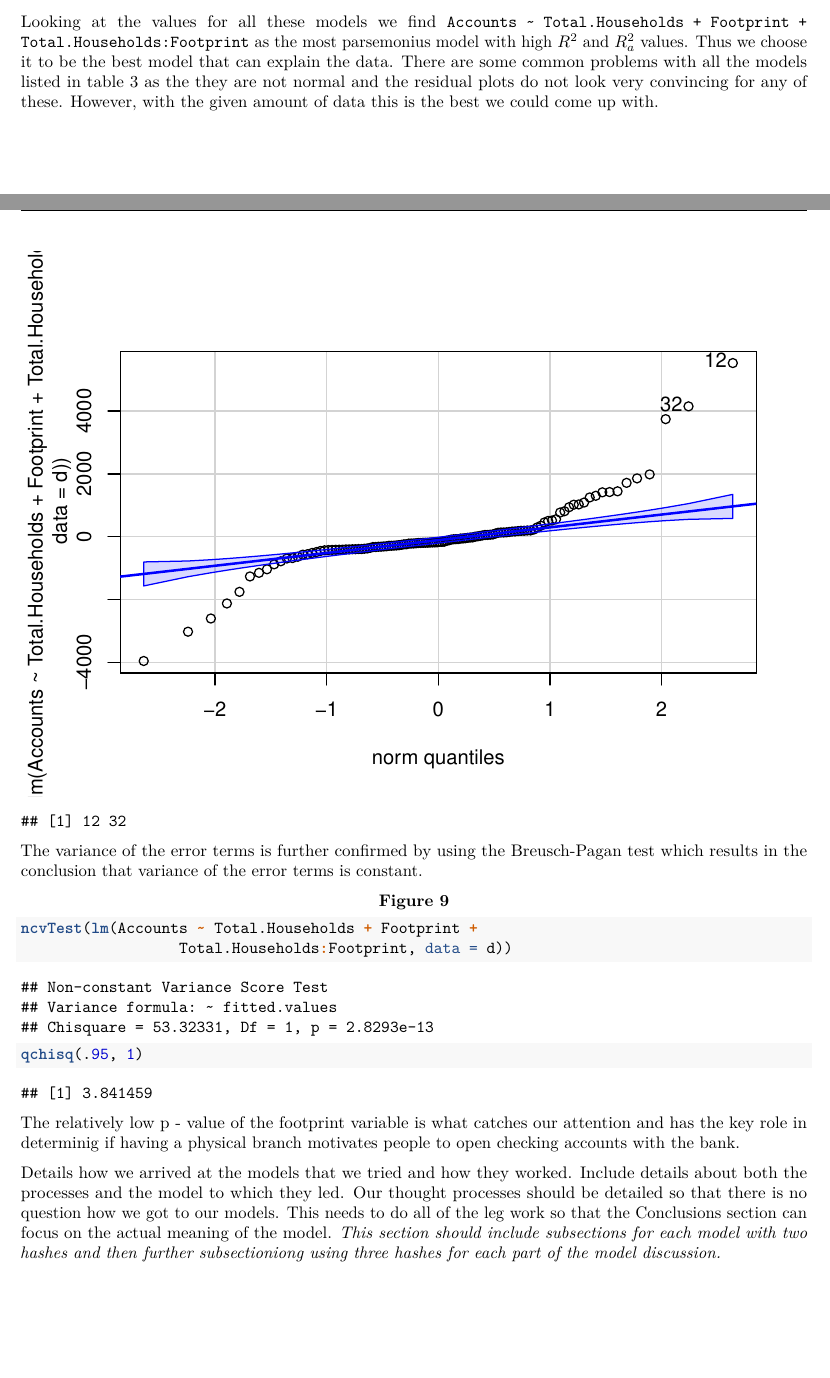
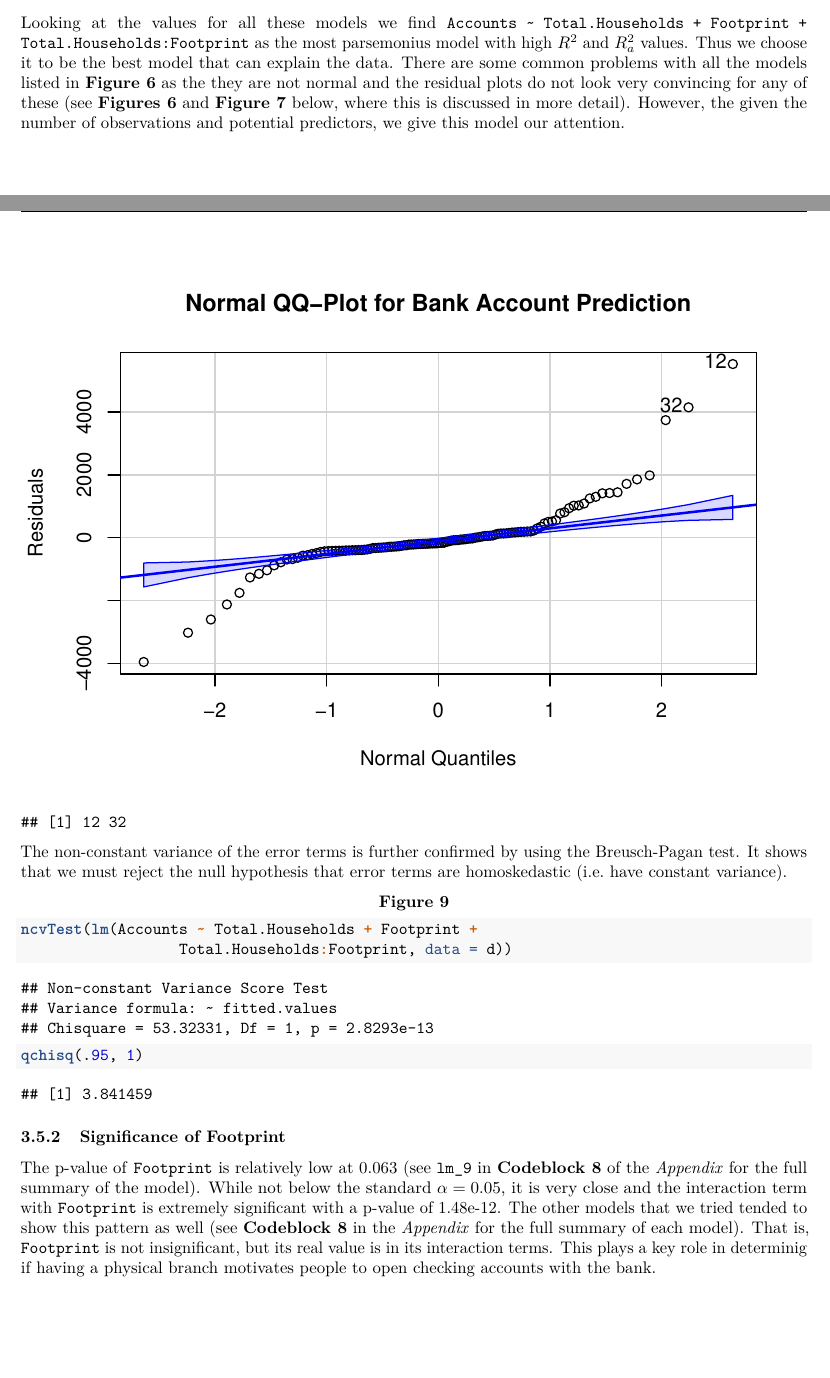
Before and after one commit to cpkaur/msan601casestudies, an R Markdown document (nilsbakercasestudy.Rmd): two parts of pages 5 and 7 of 16, joined at a grey line, cut so that both start at the same text. Rendered offline with R 4.5, knitr and Pandoc, then LaTeX, with nearby package versions.

Commit message:
Make minor edits to Results section

````diff
--- a/nilsbakercasestudy.Rmd
+++ b/nilsbakercasestudy.Rmd
@@ -167,6 +167,6 @@ Accounts ~ Total.Households + Footprint
         + Total.Households:Footprint
         + I(Total.Households^2):Footprint   0.8934   0.8887
 
-Looking at the values for all these models we find `Accounts ~ Total.Households + Footprint + Total.Households:Footprint` as the most parsemonius model with high $R^2$ and $R^2_a$ values. Thus we choose it to be the best model that can explain the data. There are some common problems with all the models listed in table 3 as the they are not normal and the residual plots do not look very convincing for any of these. However, with the given amount of data this is the best we could come up with.
+Looking at the values for all these models we find `Accounts ~ Total.Households + Footprint + Total.Households:Footprint` as the most parsemonius model with high $R^2$ and $R^2_a$ values. Thus we choose it to be the best model that can explain the data. There are some common problems with all the models listed in __Figure 6__ as the they are not normal and the residual plots do not look very convincing for any of these (see __Figures 6__ and __Figure 7__ below, where this is discussed in more detail). However, the given the number of observations and potential predictors, we give this model our attention.
 
 ## Results
@@ -178,17 +180,20 @@ The best model that we could generate from the given data was `Accounts ~ Total.
 ```{r echo=FALSE}
 library(car)
 residualPlots(lm(Accounts ~ Total.Households + Footprint +
-                  Total.Households:Footprint, data = d))
+                  Total.Households:Footprint, data = d),
+              main = "Residual Plots for Bank Account Prediction")
 ```
 
 \begin{center} \textbf{Figure 8} \end{center}
 
 ```{r echo=FALSE}
 qqPlot(residuals(lm(Accounts ~ Total.Households + Footprint +
-                  Total.Households:Footprint, data = d)), distribution = "norm")
+                  Total.Households:Footprint, data = d)),
+       distribution = "norm",
+       main = "Normal QQ-Plot for Bank Account Prediction",
+       xlab = "Normal Quantiles", ylab = "Residuals")
 ```
-
-The variance of the error terms is further confirmed by using the Breusch-Pagan test which results in the conclusion that variance of the error terms is constant.
+The non-constant variance of the error terms is further confirmed by using the Breusch-Pagan test. It shows that we must reject the null hypothesis that error terms are homoskedastic (i.e. have constant variance).
 
 \begin{center} \textbf{Figure 9} \end{center}
 
@@ -198,10 +203,8 @@ ncvTest(lm(Accounts ~ Total.Households + Footprint +
 qchisq(.95, 1)
 ```
 
-The relatively low p - value of the footprint variable is what catches our attention and has the key role in determinig if having a physical branch motivates people to open checking accounts with the bank.
-
-Details how we arrived at the models that we tried and how they worked. Include details about both the processes and the model to which they led. Our thought processes should be detailed so that there is no question how we got to our models. This needs to do all of the leg work so that the Conclusions section can focus on the actual meaning of the model. _This section should include subsections for each model with two hashes and then further subsectioniong using three hashes for each part of the model discussion._
-
+### Significance of Footprint
+The p-value of `Footprint` is relatively low at 0.063 (see `lm_9` in __Codeblock 8__ of the _Appendix_ for the full summary of the model). While not below the standard $\alpha = 0.05$, it is very close and the interaction term with `Footprint` is extremely significant with a p-value of 1.48e-12. The other models that we tried tended to show this pattern as well (see __Codeblock 8__ in the _Appendix_ for the full summary of each model). That is, `Footprint` is not insignificant, but its real value is in its interaction terms. This plays a key role in determinig if having a physical branch motivates people to open checking accounts with the bank.
 
 # Conclusions
 The goal is that everything is built up to this point so that little we can just plow right into the meaning of the model. Other general conclusions can be included.
````
Also changed, not shown: nilsbakercasestudy.pdf, nilsbakercasestudy.Rmd (4 more changed lines).
